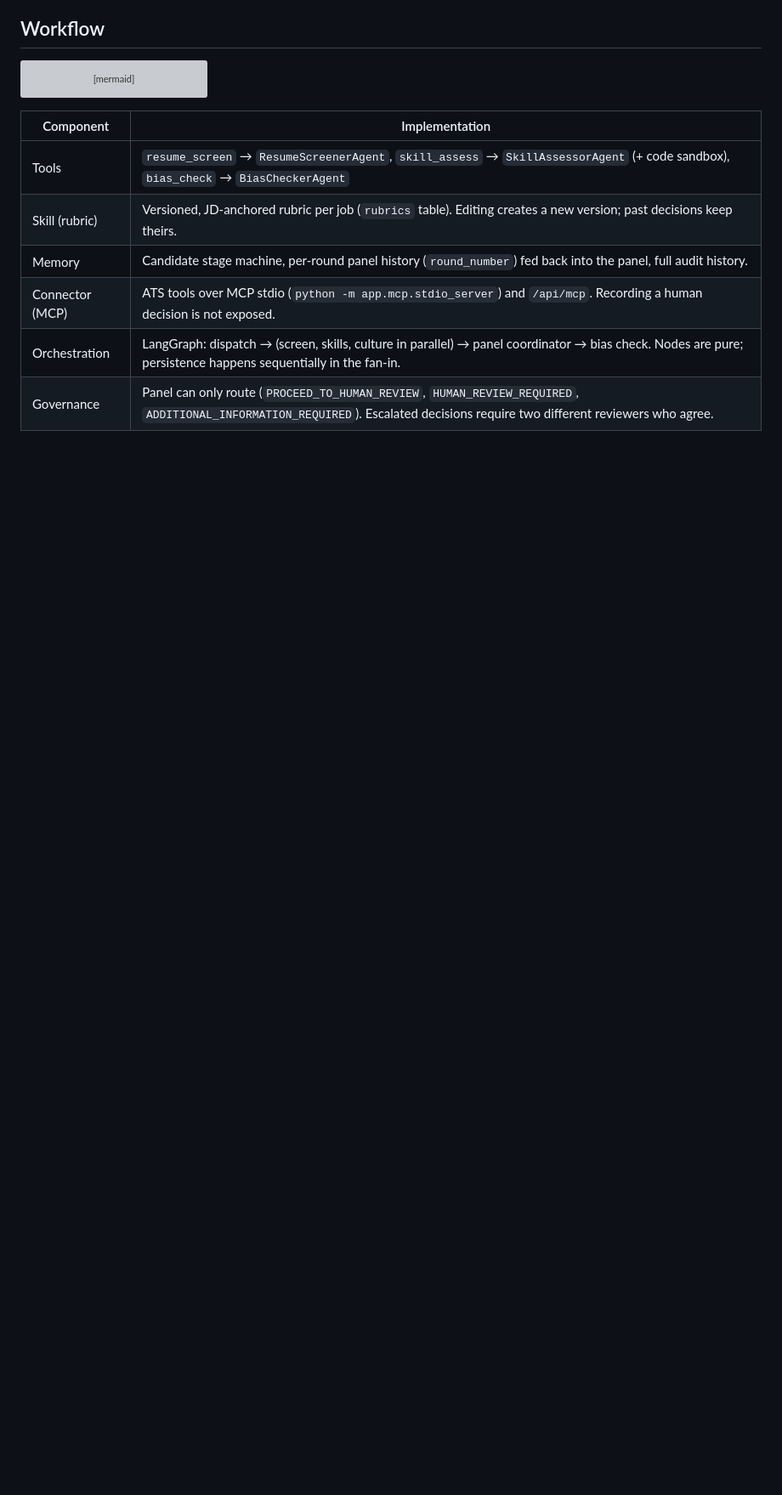
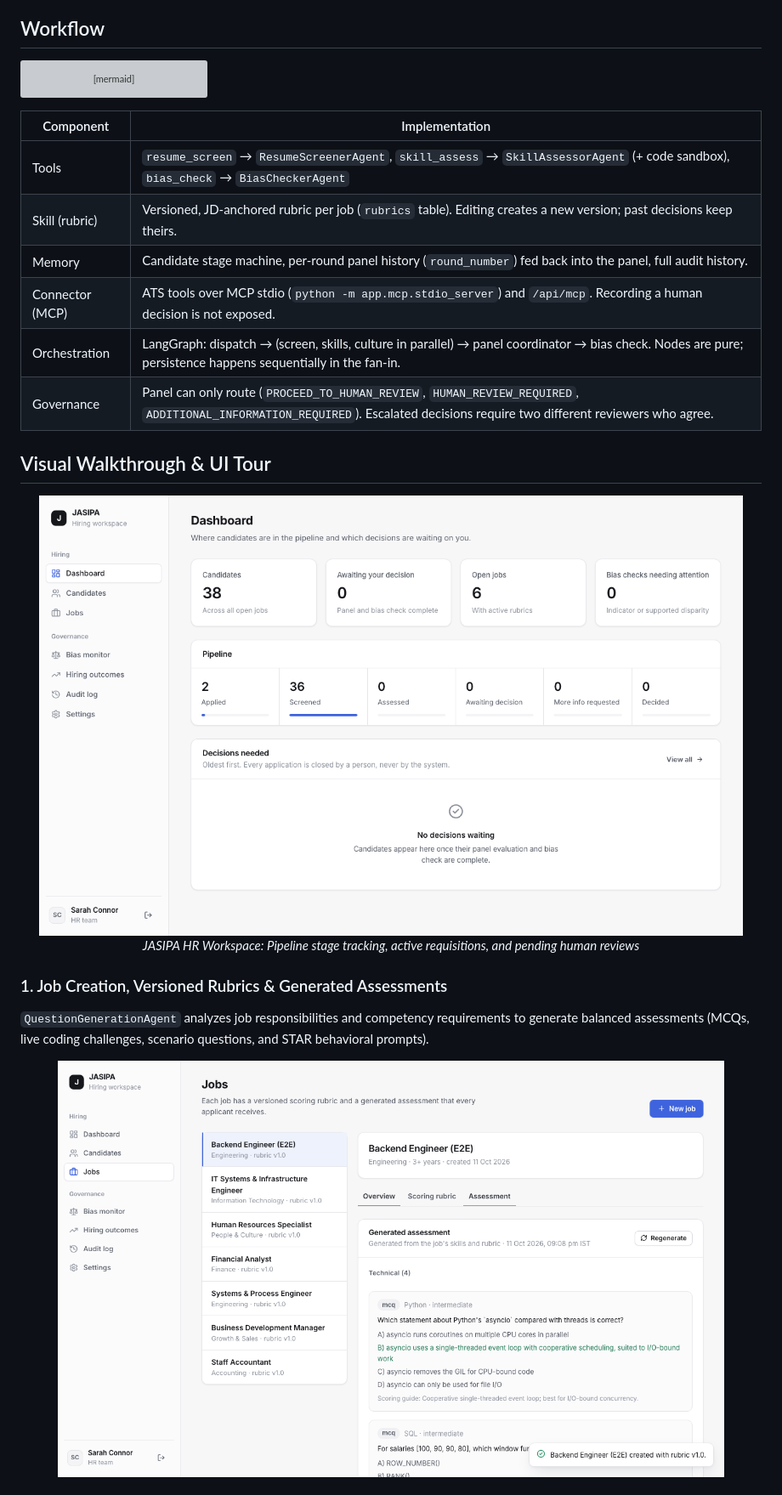
Before and after one commit to UditaB20/jasipa, a Markdown page: README.md, the part around one of its changes. Shown at 85% size. Rendered like a GitHub page; blank space fills up the shorter version; grey boxes are pictures that could not be loaded.

Commit message:
Add visual UI tour and screenshots to GitHub README

```diff
--- a/README.md
+++ b/README.md
@@ -34,3 +34,19 @@ flowchart LR
 | Connector (MCP) | ATS tools over MCP stdio (`python -m app.mcp.stdio_server`) and `/api/mcp`. Recording a human decision is not exposed. |
 | Orchestration | LangGraph: dispatch → (screen, skills, culture in parallel) → panel coordinator → bias check. Nodes are pure; persistence happens sequentially in the fan-in. |
 | Governance | Panel can only route (`PROCEED_TO_HUMAN_REVIEW`, `HUMAN_REVIEW_REQUIRED`, `ADDITIONAL_INFORMATION_REQUIRED`). Escalated decisions require two different reviewers who agree. |
+
+## Visual Walkthrough & UI Tour
+
+<p align="center">
+  <img src="docs/screenshots/02-dashboard.png" alt="JASIPA HR Workspace Dashboard" width="95%" />
+  <br />
+  <em>JASIPA HR Workspace: Pipeline stage tracking, active requisitions, and pending human reviews</em>
+</p>
+
+### 1. Job Creation, Versioned Rubrics & Generated Assessments
+`QuestionGenerationAgent` analyzes job responsibilities and competency requirements to generate balanced assessments (MCQs, live coding challenges, scenario questions, and STAR behavioral prompts).
+
+<p align="center">
+  <img src="docs/screenshots/03-job-assessment.png" alt="Job Assessment & Rubrics" width="90%" />
+</p>
+
```
Also changed, not shown: other parts of README.md (+41 -0 lines).
